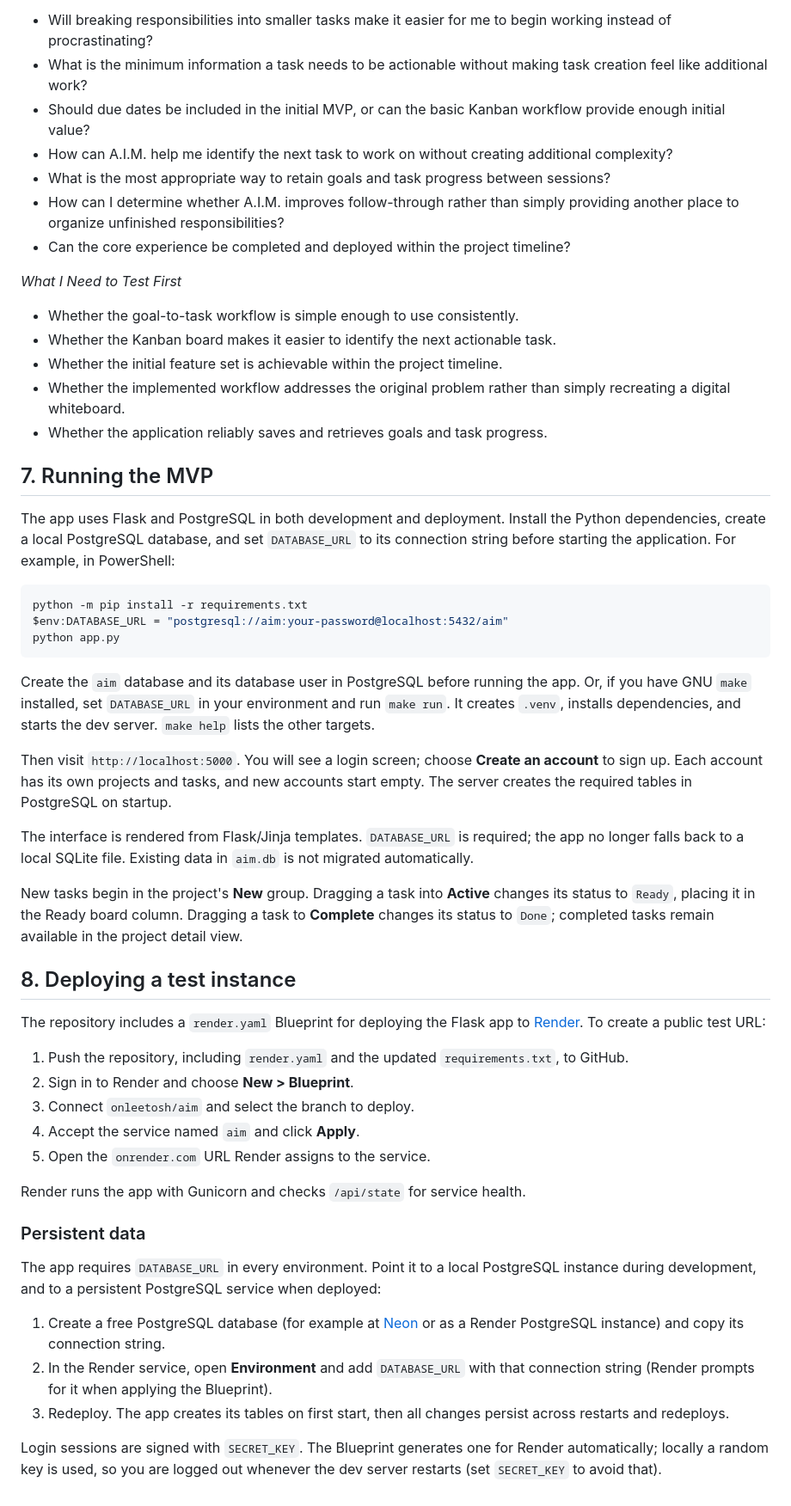
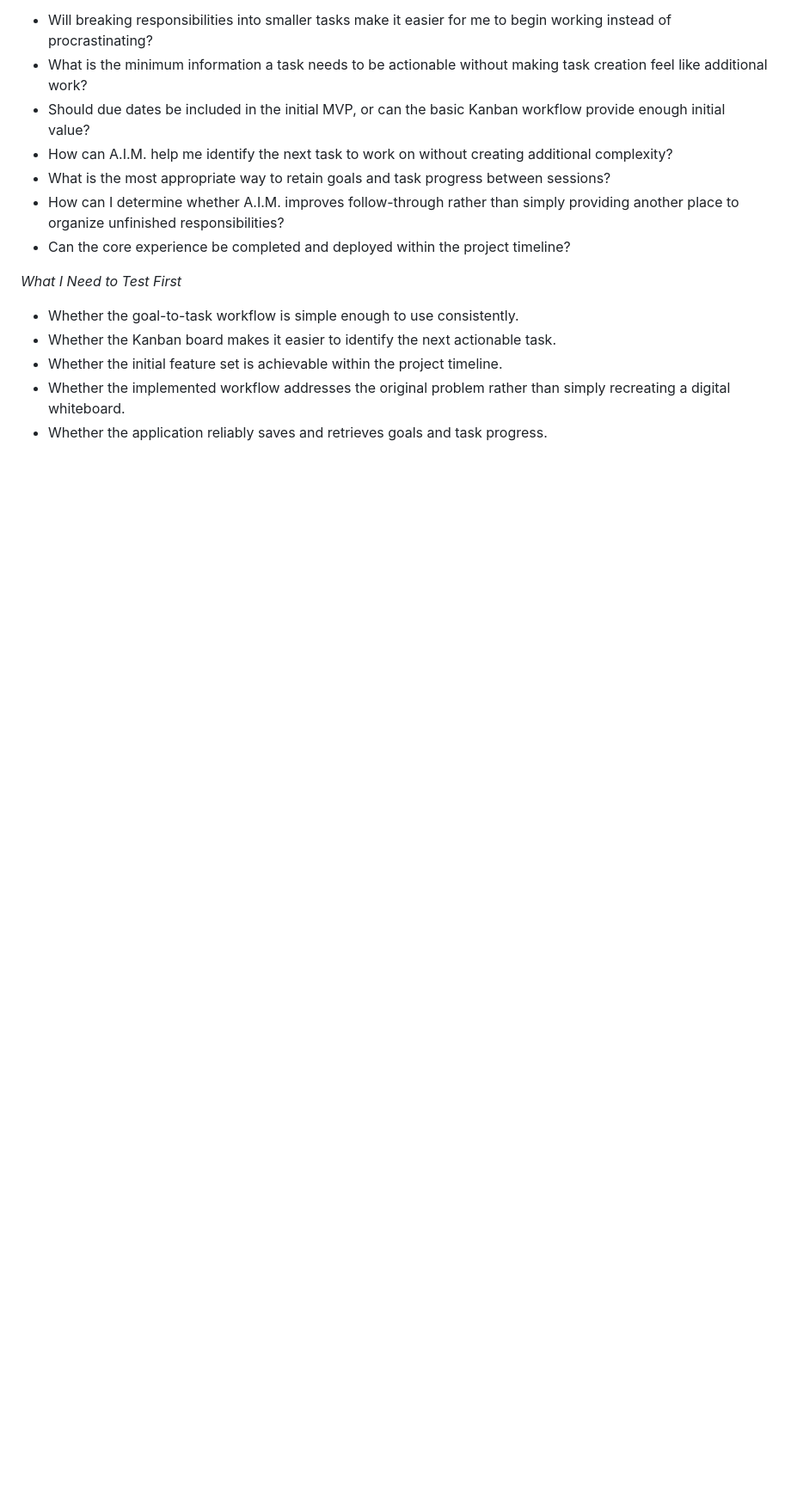
Before and after one commit to onleetosh/aim, a Markdown page: README.md, the part around one of its changes. Shown at 86% size. Drawn GitHub-style; blank space fills up the shorter version.

Commit message:
edit README align with dev

````diff
--- a/README.md
+++ b/README.md
@@ -225,63 +254,3 @@ templates/
 - Whether the initial feature set is achievable within the project timeline.
 - Whether the implemented workflow addresses the original problem rather than simply recreating a digital whiteboard.
 - Whether the application reliably saves and retrieves goals and task progress.
-
-## 7. Running the MVP
-
-The app uses Flask and PostgreSQL in both development and deployment. Install
-the Python dependencies, create a local PostgreSQL database, and set
-`DATABASE_URL` to its connection string before starting the application. For
-example, in PowerShell:
-
-```powershell
-python -m pip install -r requirements.txt
-$env:DATABASE_URL = "postgresql://aim:your-password@localhost:5432/aim"
-python app.py
-```
-
-Create the `aim` database and its database user in PostgreSQL before running
-the app. Or, if you have GNU `make` installed, set `DATABASE_URL` in your
-environment and run `make run`. It creates `.venv`, installs dependencies, and
-starts the dev server. `make help` lists the other targets.
-
-Then visit `http://localhost:5000`. You will see a login screen; choose **Create
-an account** to sign up. Each account has its own projects and tasks, and new
-accounts start empty. The server creates the required tables in PostgreSQL on
-startup.
-
-The interface is rendered from Flask/Jinja templates. `DATABASE_URL` is
-required; the app no longer falls back to a local SQLite file. Existing data in
-`aim.db` is not migrated automatically.
-
-New tasks begin in the project's **New** group. Dragging a task into **Active** changes its status to `Ready`, placing it in the Ready board column. Dragging a task to **Complete** changes its status to `Done`; completed tasks remain available in the project detail view.
-
-## 8. Deploying a test instance
-
-The repository includes a `render.yaml` Blueprint for deploying the Flask app to
-[Render](https://render.com). To create a public test URL:
-
-1. Push the repository, including `render.yaml` and the updated
-   `requirements.txt`, to GitHub.
-2. Sign in to Render and choose **New > Blueprint**.
-3. Connect `onleetosh/aim` and select the branch to deploy.
-4. Accept the service named `aim` and click **Apply**.
-5. Open the `onrender.com` URL Render assigns to the service.
-
-Render runs the app with Gunicorn and checks `/api/state` for service health.
-
-### Persistent data
-
-The app requires `DATABASE_URL` in every environment. Point it to a local
-PostgreSQL instance during development, and to a persistent PostgreSQL service
-when deployed:
-
-1. Create a free PostgreSQL database (for example at [Neon](https://neon.tech)
-   or as a Render PostgreSQL instance) and copy its connection string.
-2. In the Render service, open **Environment** and add `DATABASE_URL` with that
-   connection string (Render prompts for it when applying the Blueprint).
-3. Redeploy. The app creates its tables on first start, then all changes persist
-   across restarts and redeploys.
-
-Login sessions are signed with `SECRET_KEY`. The Blueprint generates one for
-Render automatically; locally a random key is used, so you are logged out
-whenever the dev server restarts (set `SECRET_KEY` to avoid that).
````
Also changed, not shown: other parts of README.md (+49 -20 lines).
